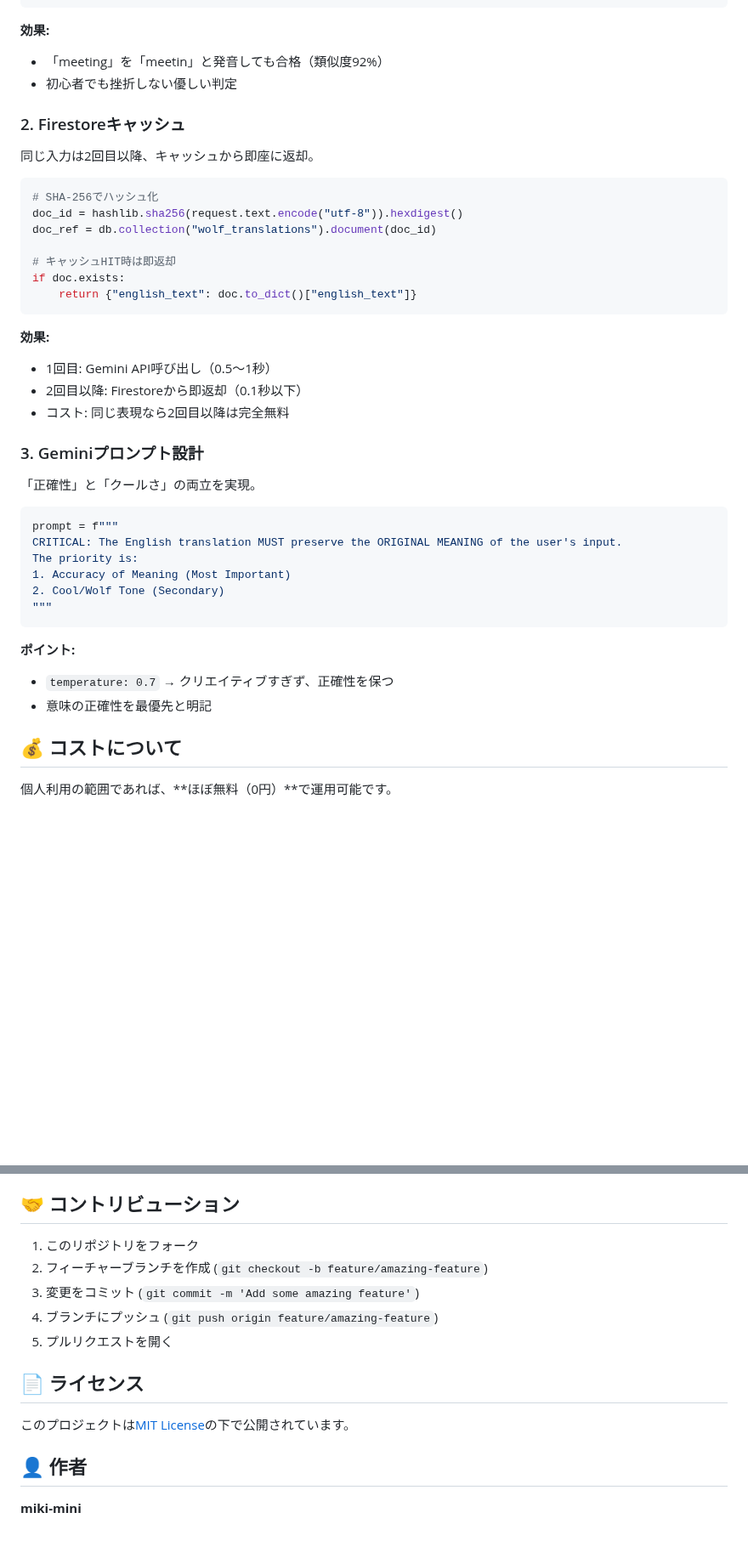
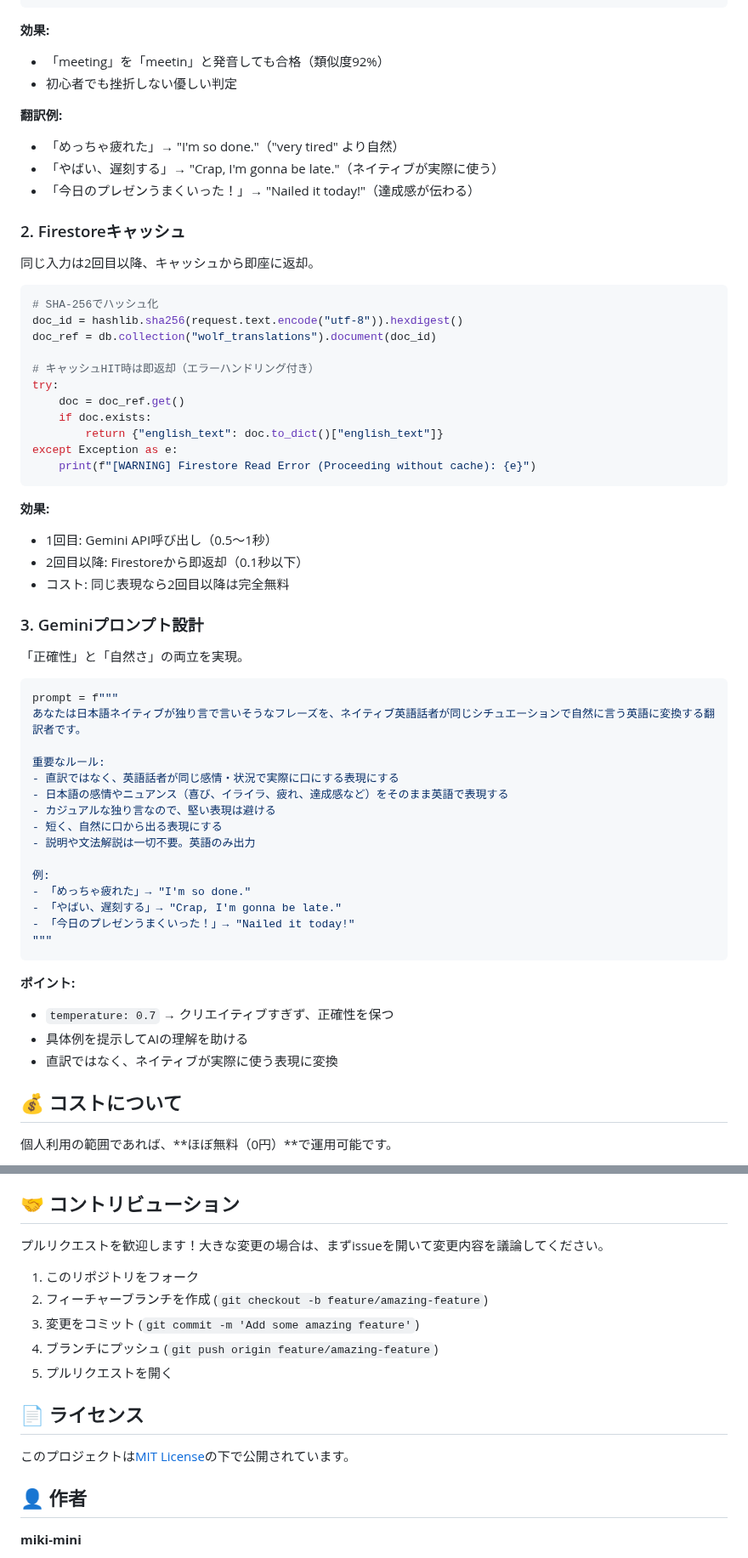
Before and after one commit to miki-mini/my-line-bots, a Markdown page: animals/wolf.md, 2 parts joined by grey strips. Shown at 85% size. Drawn GitHub-style; blank space fills up the shorter version.

Commit message:
Updating animals/README.md

````diff
--- a/animals/wolf.md
+++ b/animals/wolf.md
@@ -204,6 +202,11 @@ if (similarity >= 0.85) {
 - 「meeting」を「meetin」と発音しても合格（類似度92%）
 - 初心者でも挫折しない優しい判定
 
+**翻訳例:**
+- 「めっちゃ疲れた」→ "I'm so done."（"very tired" より自然）
+- 「やばい、遅刻する」→ "Crap, I'm gonna be late."（ネイティブが実際に使う）
+- 「今日のプレゼンうまくいった！」→ "Nailed it today!"（達成感が伝わる）
+
 ### 2. Firestoreキャッシュ
 
 同じ入力は2回目以降、キャッシュから即座に返却。
@@ -213,9 +216,13 @@ if (similarity >= 0.85) {
 doc_id = hashlib.sha256(request.text.encode("utf-8")).hexdigest()
 doc_ref = db.collection("wolf_translations").document(doc_id)
 
-# キャッシュHIT時は即返却
-if doc.exists:
-    return {"english_text": doc.to_dict()["english_text"]}
+# キャッシュHIT時は即返却（エラーハンドリング付き）
+try:
+    doc = doc_ref.get()
+    if doc.exists:
+        return {"english_text": doc.to_dict()["english_text"]}
+except Exception as e:
+    print(f"[WARNING] Firestore Read Error (Proceeding without cache): {e}")
 ```
 
 **効果:**
@@ -225,20 +232,30 @@ if doc.exists:
 
 ### 3. Geminiプロンプト設計
 
-「正確性」と「クールさ」の両立を実現。
+「正確性」と「自然さ」の両立を実現。
 
 ```python
 prompt = f"""
-CRITICAL: The English translation MUST preserve the ORIGINAL MEANING of the user's input.
-The priority is:
-1. Accuracy of Meaning (Most Important)
-2. Cool/Wolf Tone (Secondary)
+あなたは日本語ネイティブが独り言で言いそうなフレーズを、ネイティブ英語話者が同じシチュエーションで自然に言う英語に変換する翻訳者です。
+
+重要なルール:
+- 直訳ではなく、英語話者が同じ感情・状況で実際に口にする表現にする
+- 日本語の感情やニュアンス（喜び、イライラ、疲れ、達成感など）をそのまま英語で表現する
+- カジュアルな独り言なので、堅い表現は避ける
+- 短く、自然に口から出る表現にする
+- 説明や文法解説は一切不要。英語のみ出力
+
+例:
+- 「めっちゃ疲れた」→ "I'm so done."
+- 「やばい、遅刻する」→ "Crap, I'm gonna be late."
+- 「今日のプレゼンうまくいった！」→ "Nailed it today!"
 """
 ```
 
 **ポイント:**
 - `temperature: 0.7` → クリエイティブすぎず、正確性を保つ
-- 意味の正確性を最優先と明記
+- 具体例を提示してAIの理解を助ける
+- 直訳ではなく、ネイティブが実際に使う表現に変換
 
 ## 💰 コストについて
 
@@ -281,6 +298,7 @@ gcloud run deploy wolf-shadowing \
 
 ## 🤝 コントリビューション
 
+プルリクエストを歓迎します！大きな変更の場合は、まずissueを開いて変更内容を議論してください。
 
 1. このリポジトリをフォーク
 2. フィーチャーブランチを作成 (`git checkout -b feature/amazing-feature`)
@@ -294,7 +312,6 @@ gcloud run deploy wolf-shadowing \
 
 
 
-
 ## 👤 作者
 
 **miki-mini**
````
Also changed, not shown: other parts of animals/wolf.md (+1 -3 lines).
